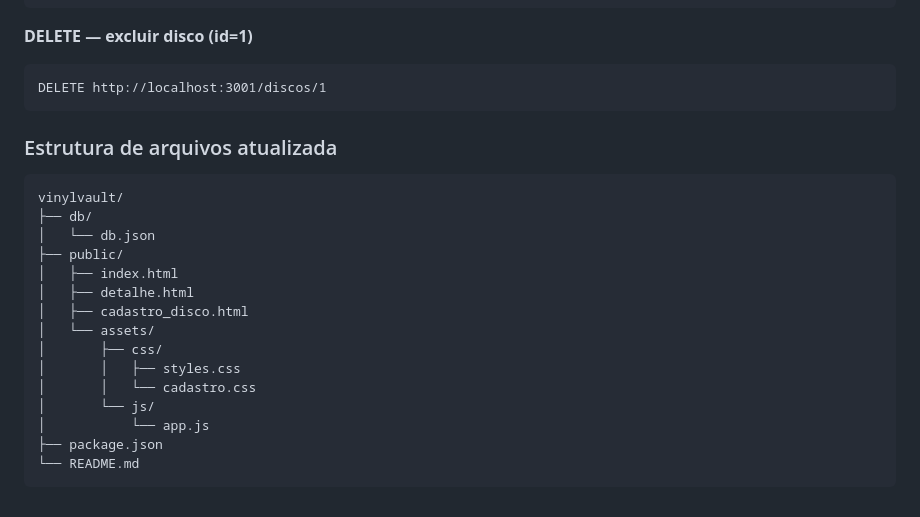
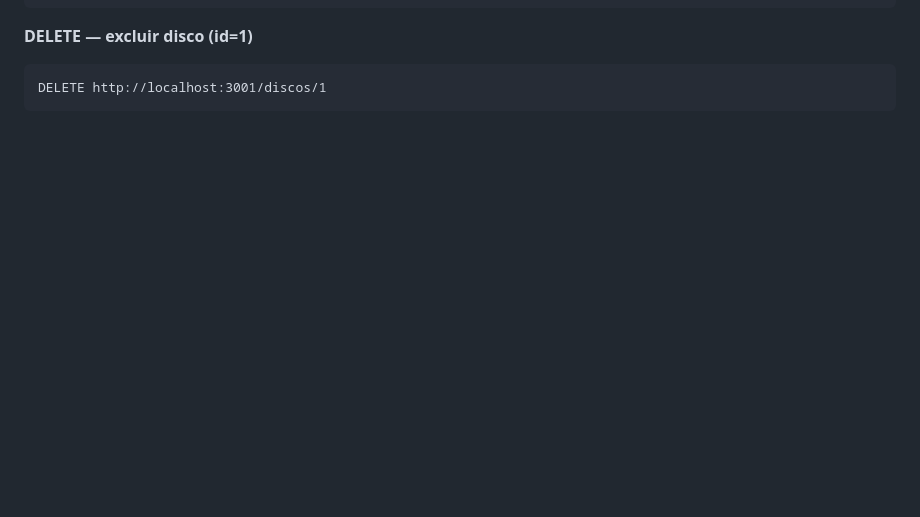
Before and after one commit to Gabriel-Diogenes/VinylVault-Cole-o-de-Discos-Cl-ssicos, a Markdown page: README.md, the part around one of its changes. Rendered like a GitHub page; blank space fills up the shorter version.

````diff
--- a/README.md
+++ b/README.md
@@ -164,23 +181,3 @@ Content-Type: application/json
 ```
 DELETE http://localhost:3001/discos/1
 ```
-
-### Estrutura de arquivos atualizada
-
-```
-vinylvault/
-├── db/
-│   └── db.json
-├── public/
-│   ├── index.html
-│   ├── detalhe.html
-│   ├── cadastro_disco.html
-│   └── assets/
-│       ├── css/
-│       │   ├── styles.css
-│       │   └── cadastro.css
-│       └── js/
-│           └── app.js
-├── package.json
-└── README.md
-```
````
Also changed, not shown: other parts of README.md (+65 -48 lines).
